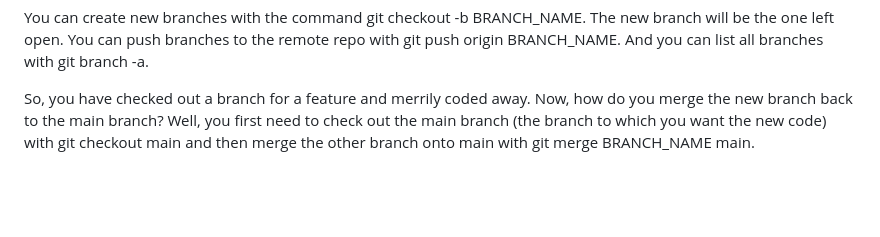
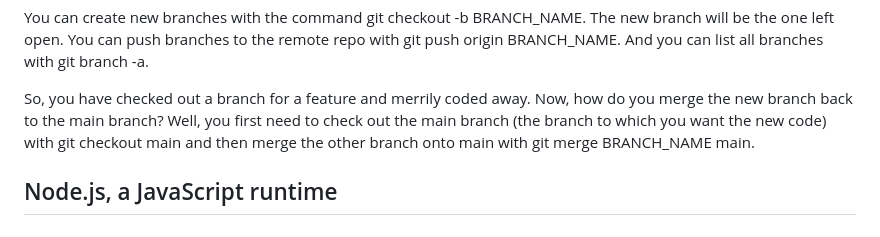
Before and after one commit to centria-basics-of-web-development/handout, a Markdown page: tools.md, the part around the change. GitHub-like rendering; blank space fills up the shorter version.

Commit message:
add node.js section

```diff
--- a/tools.md
+++ b/tools.md
@@ -68,3 +68,5 @@ Branches are a good way not to break existing functionality when implementing mo
 You can create new branches with the command git checkout -b BRANCH_NAME. The new branch will be the one left open. You can push branches to the remote repo with git push origin BRANCH_NAME. And you can list all branches with git branch -a.
 
 So, you have checked out a branch for a feature and merrily coded away. Now, how do you merge the new branch back to the main branch? Well, you first need to check out the main branch (the branch to which you want the new code) with git checkout main and then merge the other branch onto main with git merge BRANCH_NAME main.
+
+## Node.js, a JavaScript runtime
```
